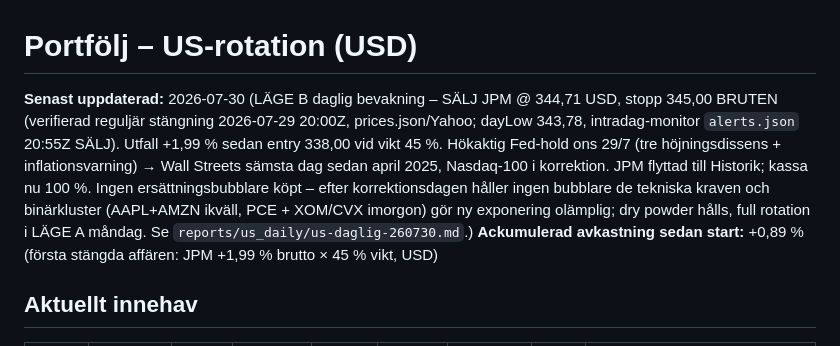
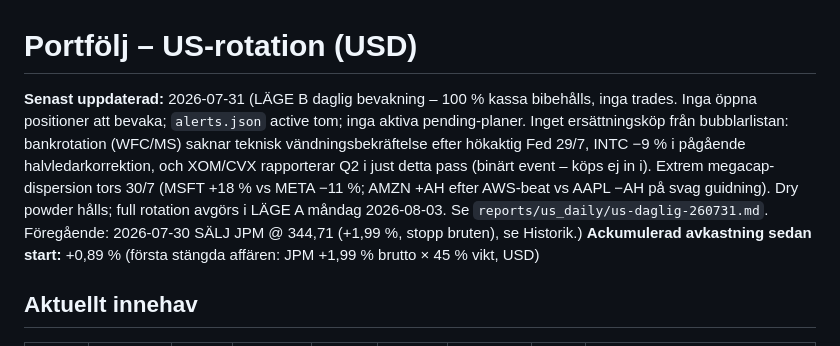
Before and after one commit to DrinasKastrati/Vecko_agent, a Markdown page: state/portfolj_us.md, the part around the change. GitHub-like rendering.

```diff
--- a/state/portfolj_us.md
+++ b/state/portfolj_us.md
@@ -1,5 +1,5 @@
 # Portfölj – US-rotation (USD)
-**Senast uppdaterad:** 2026-07-30 (LÄGE B daglig bevakning – SÄLJ JPM @ 344,71 USD, stopp 345,00 BRUTEN (verifierad reguljär stängning 2026-07-29 20:00Z, prices.json/Yahoo; dayLow 343,78, intradag-monitor `alerts.json` 20:55Z SÄLJ). Utfall +1,99 % sedan entry 338,00 vid vikt 45 %. Hökaktig Fed-hold ons 29/7 (tre höjningsdissens + inflationsvarning) → Wall Streets sämsta dag sedan april 2025, Nasdaq-100 i korrektion. JPM flyttad till Historik; kassa nu 100 %. Ingen ersättningsbubblare köpt – efter korrektionsdagen håller ingen bubblare de tekniska kraven och binärkluster (AAPL+AMZN ikväll, PCE + XOM/CVX imorgon) gör ny exponering olämplig; dry powder hålls, full rotation i LÄGE A måndag. Se `reports/us_daily/us-daglig-260730.md`.)
+**Senast uppdaterad:** 2026-07-31 (LÄGE B daglig bevakning – 100 % kassa bibehålls, inga trades. Inga öppna positioner att bevaka; `alerts.json` active tom; inga aktiva pending-planer. Inget ersättningsköp från bubblarlistan: bankrotation (WFC/MS) saknar teknisk vändningsbekräftelse efter hökaktig Fed 29/7, INTC −9 % i pågående halvledarkorrektion, och XOM/CVX rapporterar Q2 i just detta pass (binärt event – köps ej in i). Extrem megacap-dispersion tors 30/7 (MSFT +18 % vs META −11 %; AMZN +AH efter AWS-beat vs AAPL −AH på svag guidning). Dry powder hålls; full rotation avgörs i LÄGE A måndag 2026-08-03. Se `reports/us_daily/us-daglig-260731.md`. Föregående: 2026-07-30 SÄLJ JPM @ 344,71 (+1,99 %, stopp bruten), se Historik.)
 **Ackumulerad avkastning sedan start:** +0,89 % (första stängda affären: JPM +1,99 % brutto × 45 % vikt, USD)
 
 ## Aktuellt innehav
```
Also changed, not shown: reports/us_daily/us-daglig-260731.md (added, +34 -0 lines).
